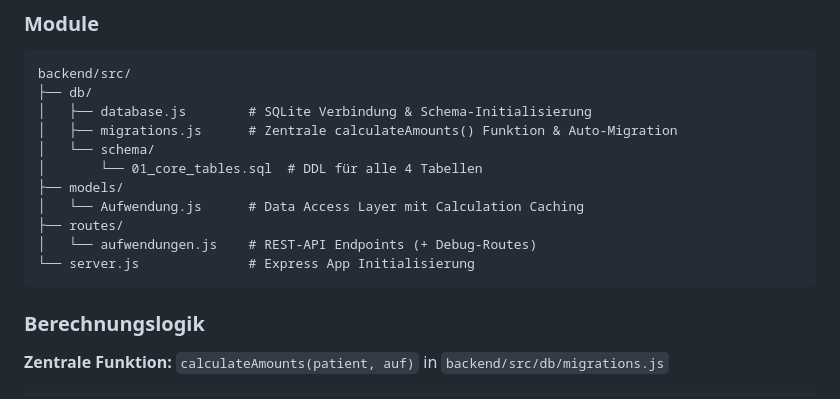
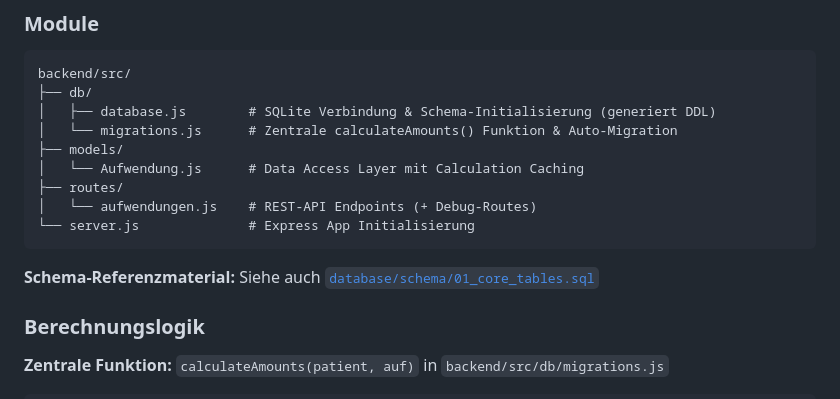
Before and after one commit to Xapier/beihilfe-planer, a Markdown page: backend/README.md, the part around the change. Rendered like a GitHub page.

Commit message:
docs: Fix incorrect backend module path in architecture diagram
- Removed non-existent backend/src/db/schema/ directory from tree
- Clarified that database.js generates DDL inline (not from file)
- Added reference to actual schema file: database/schema/01_core_tables.sql
- More accurate and helpful for open source contributors

````diff
--- a/backend/README.md
+++ b/backend/README.md
@@ -16,16 +16,16 @@ Node.js + Express REST-API mit zentralisierter Berechnungslogik für Aufwendunge
 ```
 backend/src/
 ├── db/
-│   ├── database.js        # SQLite Verbindung & Schema-Initialisierung
-│   ├── migrations.js      # Zentrale calculateAmounts() Funktion & Auto-Migration
-│   └── schema/
-│       └── 01_core_tables.sql  # DDL für alle 4 Tabellen
+│   ├── database.js        # SQLite Verbindung & Schema-Initialisierung (generiert DDL)
+│   └── migrations.js      # Zentrale calculateAmounts() Funktion & Auto-Migration
 ├── models/
 │   └── Aufwendung.js      # Data Access Layer mit Calculation Caching
 ├── routes/
 │   └── aufwendungen.js    # REST-API Endpoints (+ Debug-Routes)
 └── server.js              # Express App Initialisierung
 ```
+
+**Schema-Referenzmaterial:** Siehe auch [`database/schema/01_core_tables.sql`](../database/schema/01_core_tables.sql)
 
 ### Berechnungslogik
 
````
